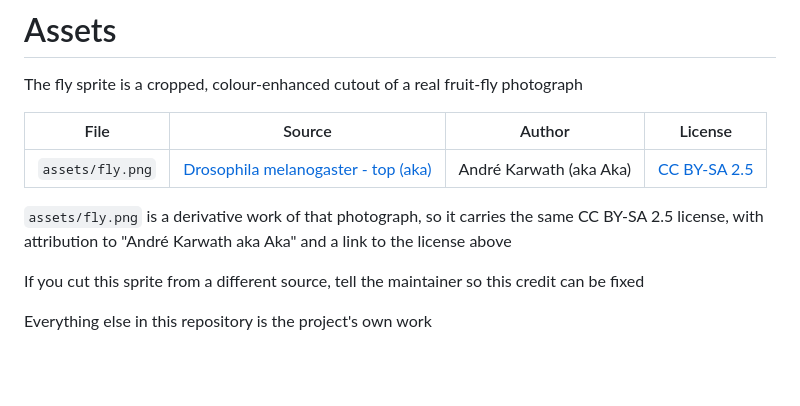
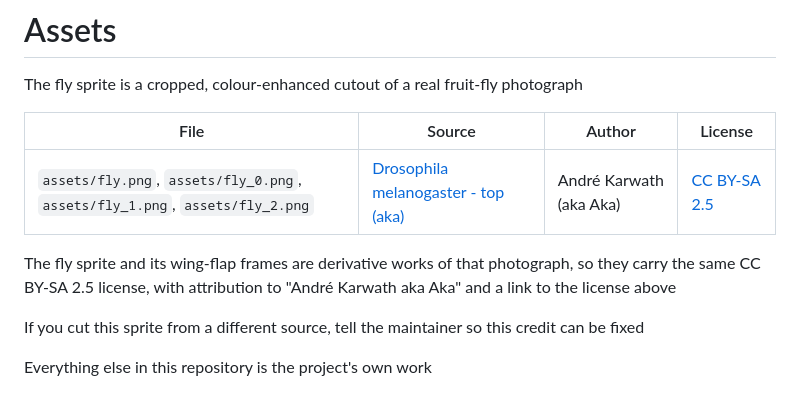
Before and after one commit to rokokol/fly-vs-cybersafe-lct2026, a Markdown page: ASSETS.md, the part around the change. Drawn GitHub-style; blank space fills up the shorter version.

```diff
--- a/ASSETS.md
+++ b/ASSETS.md
@@ -4,9 +4,9 @@ The fly sprite is a cropped, colour-enhanced cutout of a real fruit-fly photogra
 
 | File | Source | Author | License |
 | --- | --- | --- | --- |
-| `assets/fly.png` | [Drosophila melanogaster - top (aka)](https://commons.wikimedia.org/wiki/File:Drosophila_melanogaster_-_top_(aka).jpg) | André Karwath (aka Aka) | [CC BY-SA 2.5](https://creativecommons.org/licenses/by-sa/2.5/) |
+| `assets/fly.png`, `assets/fly_0.png`, `assets/fly_1.png`, `assets/fly_2.png` | [Drosophila melanogaster - top (aka)](https://commons.wikimedia.org/wiki/File:Drosophila_melanogaster_-_top_(aka).jpg) | André Karwath (aka Aka) | [CC BY-SA 2.5](https://creativecommons.org/licenses/by-sa/2.5/) |
 
-`assets/fly.png` is a derivative work of that photograph, so it carries the same CC BY-SA 2.5 license, with attribution to "André Karwath aka Aka" and a link to the license above
+The fly sprite and its wing-flap frames are derivative works of that photograph, so they carry the same CC BY-SA 2.5 license, with attribution to "André Karwath aka Aka" and a link to the license above
 
 If you cut this sprite from a different source, tell the maintainer so this credit can be fixed
 
```
Also changed, not shown: README.md (+12 -0 lines), assets/fly_0.png (added), assets/fly_1.png (added), assets/fly_2.png (added), 3 other files.
